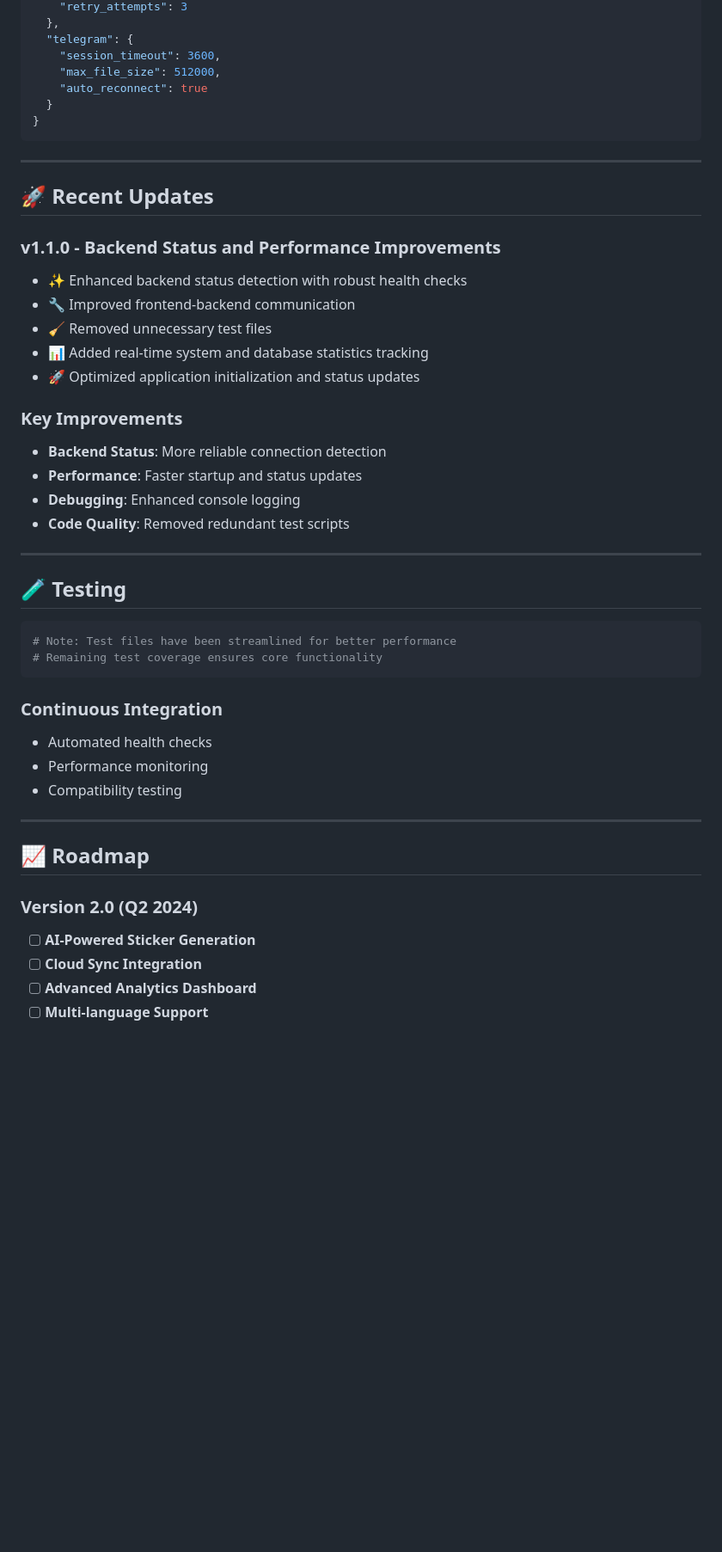
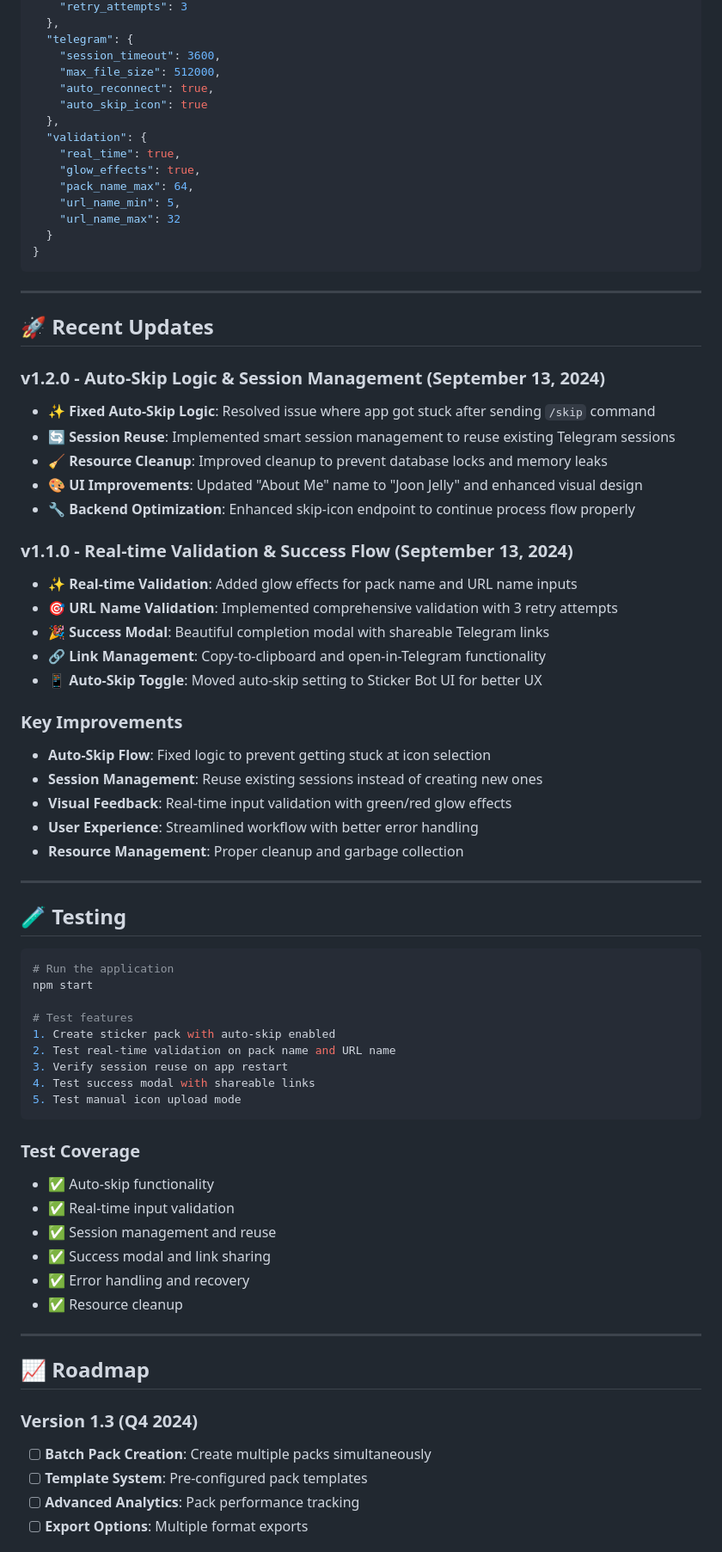
Before and after one commit to RohitPoul/Telegram-Sticker-Maker-And-Auto-Uploader, a Markdown page: README.md, the part around the change printed below. Shown: that part at 86% size. Drawn GitHub-style; blank space fills up the shorter version.

Commit message:
Create professional and detailed README with actual project features (13-09)

````diff
--- a/README.md
+++ b/README.md
@@ -295,7 +332,15 @@ export STICKER_THEME=dark           # UI theme preference
   "telegram": {
     "session_timeout": 3600,
     "max_file_size": 512000,
-    "auto_reconnect": true
+    "auto_reconnect": true,
+    "auto_skip_icon": true
+  },
+  "validation": {
+    "real_time": true,
+    "glow_effects": true,
+    "pack_name_max": 64,
+    "url_name_min": 5,
+    "url_name_max": 32
   }
 }
 ```
@@ -304,40 +349,58 @@ export STICKER_THEME=dark           # UI theme preference
 
 ## 🚀 **Recent Updates**
 
-### **v1.1.0 - Backend Status and Performance Improvements**
-- ✨ Enhanced backend status detection with robust health checks
-- 🔧 Improved frontend-backend communication
-- 🧹 Removed unnecessary test files
-- 📊 Added real-time system and database statistics tracking
-- 🚀 Optimized application initialization and status updates
+### **v1.2.0 - Auto-Skip Logic & Session Management (September 13, 2024)**
+- ✨ **Fixed Auto-Skip Logic**: Resolved issue where app got stuck after sending `/skip` command
+- 🔄 **Session Reuse**: Implemented smart session management to reuse existing Telegram sessions
+- 🧹 **Resource Cleanup**: Improved cleanup to prevent database locks and memory leaks
+- 🎨 **UI Improvements**: Updated "About Me" name to "Joon Jelly" and enhanced visual design
+- 🔧 **Backend Optimization**: Enhanced skip-icon endpoint to continue process flow properly
+
+### **v1.1.0 - Real-time Validation & Success Flow (September 13, 2024)**
+- ✨ **Real-time Validation**: Added glow effects for pack name and URL name inputs
+- 🎯 **URL Name Validation**: Implemented comprehensive validation with 3 retry attempts
+- 🎉 **Success Modal**: Beautiful completion modal with shareable Telegram links
+- 🔗 **Link Management**: Copy-to-clipboard and open-in-Telegram functionality
+- 📱 **Auto-Skip Toggle**: Moved auto-skip setting to Sticker Bot UI for better UX
 
 ### **Key Improvements**
-- **Backend Status**: More reliable connection detection
-- **Performance**: Faster startup and status updates
-- **Debugging**: Enhanced console logging
-- **Code Quality**: Removed redundant test scripts
+- **Auto-Skip Flow**: Fixed logic to prevent getting stuck at icon selection
+- **Session Management**: Reuse existing sessions instead of creating new ones
+- **Visual Feedback**: Real-time input validation with green/red glow effects
+- **User Experience**: Streamlined workflow with better error handling
+- **Resource Management**: Proper cleanup and garbage collection
 
 ---
 
 ## 🧪 **Testing**
 
 ```bash
-# Note: Test files have been streamlined for better performance
-# Remaining test coverage ensures core functionality
+# Run the application
+npm start
+
+# Test features
+1. Create sticker pack with auto-skip enabled
+2. Test real-time validation on pack name and URL name
+3. Verify session reuse on app restart
+4. Test success modal with shareable links
+5. Test manual icon upload mode
 ```
 
-### **Continuous Integration**
-- Automated health checks
-- Performance monitoring
-- Compatibility testing
+### **Test Coverage**
+- ✅ Auto-skip functionality
+- ✅ Real-time input validation
+- ✅ Session management and reuse
+- ✅ Success modal and link sharing
+- ✅ Error handling and recovery
+- ✅ Resource cleanup
 
 ---
 
 ## 📈 **Roadmap**
 
-### **Version 2.0** (Q2 2024)
-- [ ] **AI-Powered Sticker Generation**
-- [ ] **Cloud Sync Integration**
-- [ ] **Advanced Analytics Dashboard**
-- [ ] **Multi-language Support**
+### **Version 1.3** (Q4 2024)
+- [ ] **Batch Pack Creation**: Create multiple packs simultaneously
+- [ ] **Template System**: Pre-configured pack templates
+- [ ] **Advanced Analytics**: Pack performance tracking
+- [ ] **Export Options**: Multiple format exports
 
````
Also changed, not shown: other parts of README.md (+117 -79 lines).
